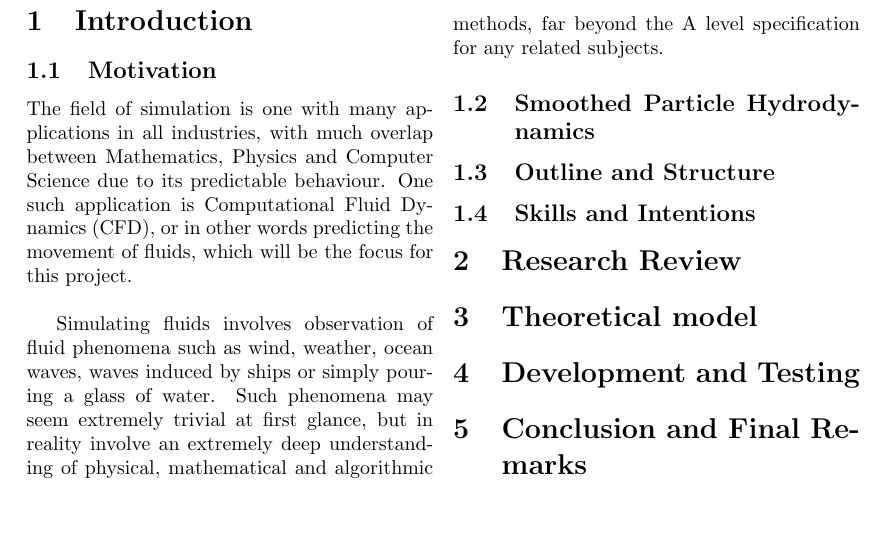
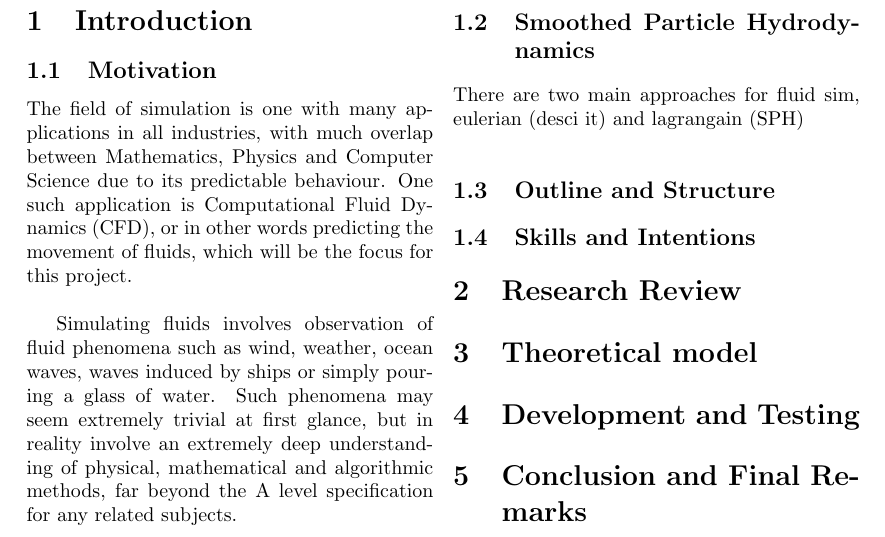
Before and after one commit to AJos-Dev/Fluid-Sim, a LaTeX paper (Write_up/write-up.tex): part of page 2 of 3, cut so that both start at the same text, the shorter picture padded with empty space. Compiled offline with pdfLaTeX.

Commit message:
more changes

```diff
--- a/Write_up/write-up.tex
+++ b/Write_up/write-up.tex
@@ -36,6 +36,8 @@ The field of simulation is one with many applications in all industries, with mu
 \\~\\
 \indent Simulating fluids involves observation of fluid phenomena such as wind, weather, ocean waves, waves induced by ships or simply pouring a glass of water. Such phenomena may seem extremely trivial at first glance, but in reality involve an extremely deep understanding of physical, mathematical and algorithmic methods, far beyond the A level specification for any related subjects.
 \subsection{Smoothed Particle Hydrodynamics}
+There are two main approaches for fluid sim, eulerian (desci it) and lagrangain (SPH)
+\nocite{*}
 \subsection{Outline and Structure}
 %Incompressible non-gasseous fluid
 \subsection{Skills and Intentions}
```
Also changed, not shown: Write_up/bibfile.bib (+8 -7 lines), Write_up/write-up.pdf.
